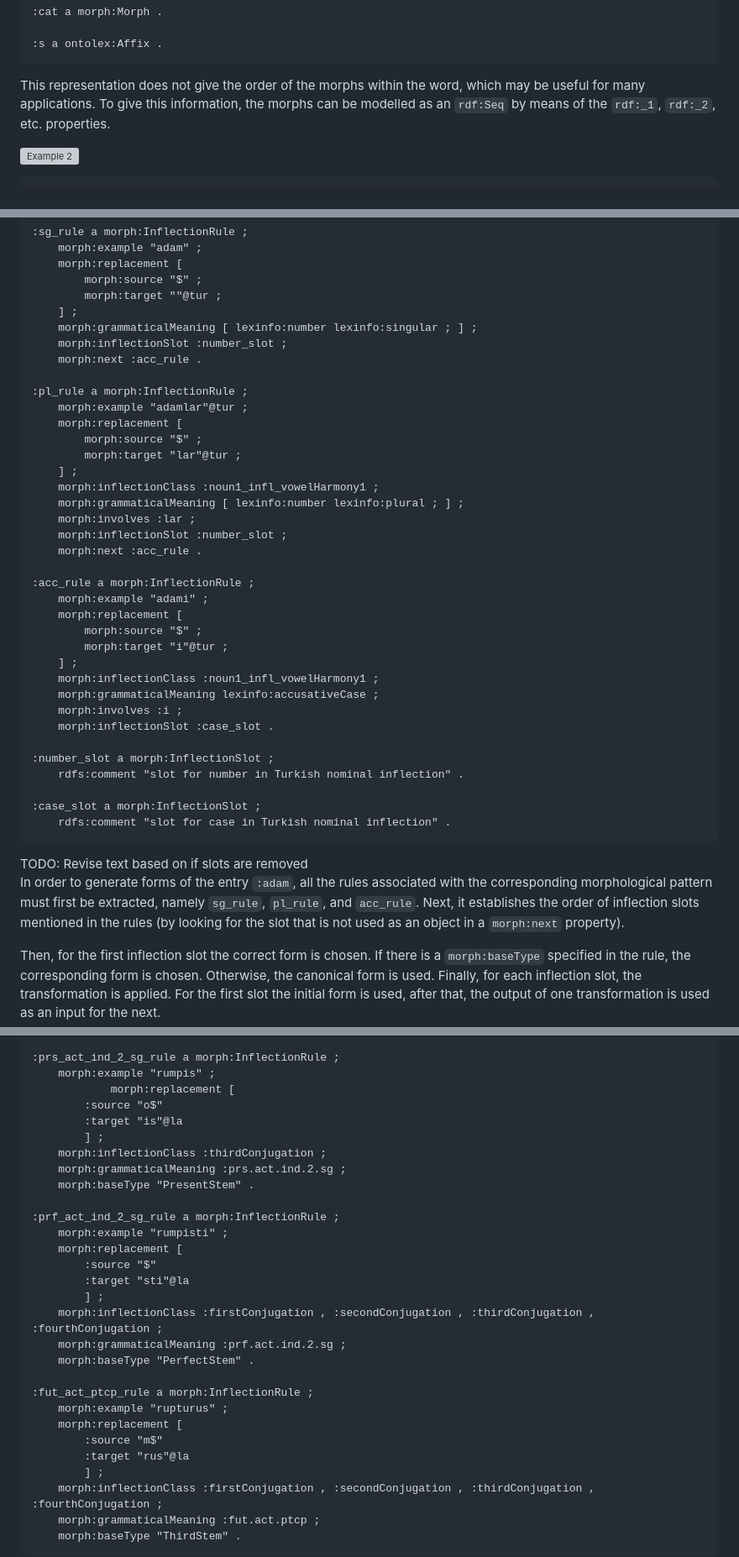
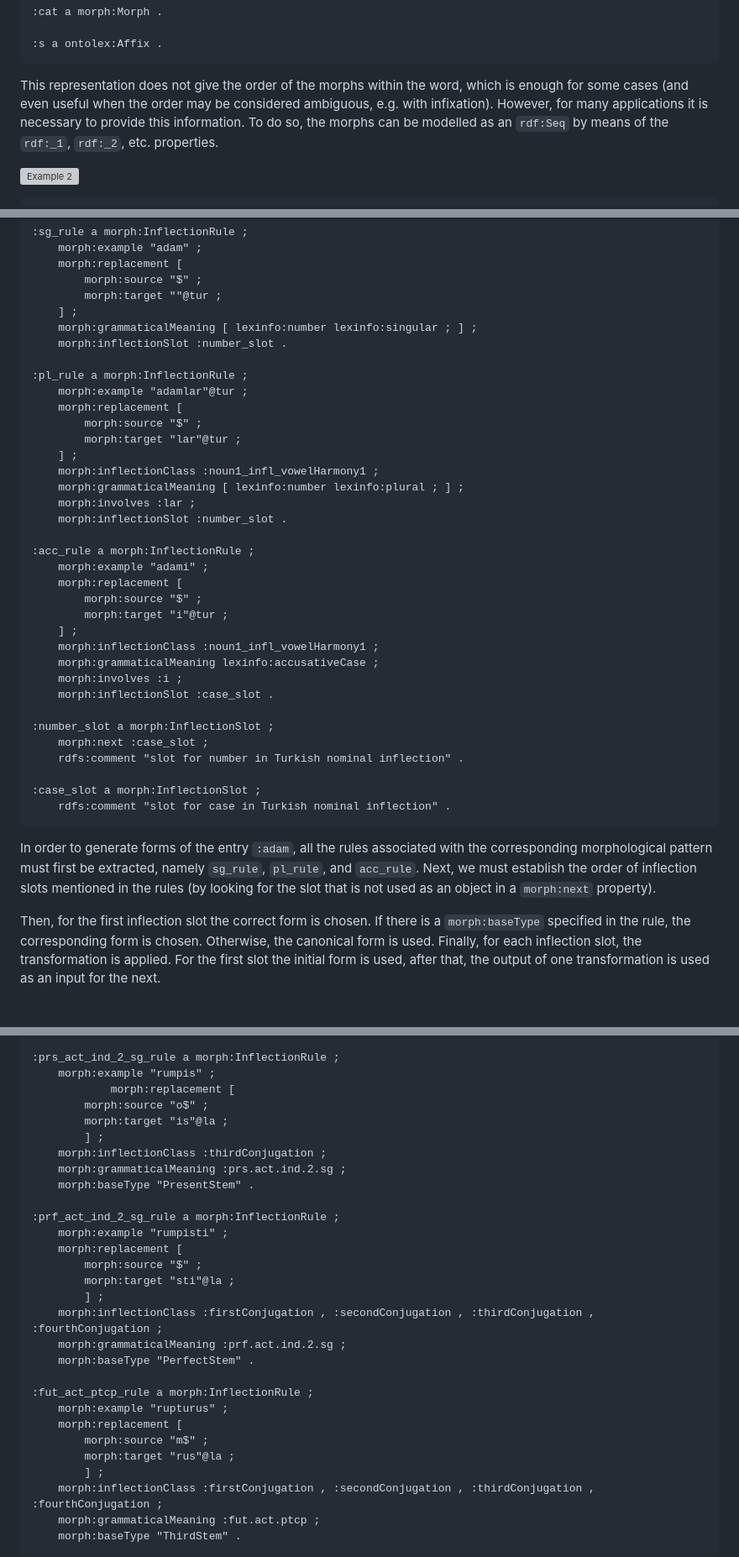
Before and after one commit to ontolex/morph, a Markdown page: index.md, 3 parts joined by grey strips. Shown at 84% size. GitHub-like rendering; blank space fills up the shorter version; grey boxes are pictures that could not be loaded.

````diff
--- a/index.md
+++ b/index.md
@@ -157,7 +157,8 @@ Here is a simple example of a segmentation of the English plural form *cats*:
 </aside>
 
 This representation does not give the order of the morphs within the word, which
-may be useful for many applications. To give this information, the morphs can
+is enough for some cases (and even useful when the order may be considered ambiguous, e.g. with infixation).
+However, for many applications it is necessary to provide this information. To do so, the morphs can
 be modelled as an `rdf:Seq` by means of the `rdf:_1`, `rdf:_2`, etc. properties.
 
 <aside class="example" title="Example: Ordered segmentation of the English plural form cats">
@@ -814,8 +835,7 @@ On the other hand, in an agglutinative language like Turkish, it is useful to de
         morph:target ""@tur ;
     ] ;
     morph:grammaticalMeaning [ lexinfo:number lexinfo:singular ; ] ;
-    morph:inflectionSlot :number_slot ;
-    morph:next :acc_rule .
+    morph:inflectionSlot :number_slot .
 
 :pl_rule a morph:InflectionRule ;
     morph:example "adamlar"@tur ;
@@ -826,8 +846,7 @@ On the other hand, in an agglutinative language like Turkish, it is useful to de
     morph:inflectionClass :noun1_infl_vowelHarmony1 ;
     morph:grammaticalMeaning [ lexinfo:number lexinfo:plural ; ] ;
     morph:involves :lar ;
-    morph:inflectionSlot :number_slot ;
-    morph:next :acc_rule .
+    morph:inflectionSlot :number_slot .
 
 :acc_rule a morph:InflectionRule ;
     morph:example "adami" ;
@@ -841,6 +860,7 @@ On the other hand, in an agglutinative language like Turkish, it is useful to de
     morph:inflectionSlot :case_slot .
 
 :number_slot a morph:InflectionSlot ;
+    morph:next :case_slot ;
     rdfs:comment "slot for number in Turkish nominal inflection" .
 
 :case_slot a morph:InflectionSlot ;
@@ -848,11 +868,7 @@ On the other hand, in an agglutinative language like Turkish, it is useful to de
 ```
 </aside>
 
-<div class="note">
-TODO: Revise text based on if slots are removed
-</div>
-
-In order to generate forms of the entry `:adam`, all the rules associated with the corresponding morphological pattern must first be extracted, namely `sg_rule`, `pl_rule`, and `acc_rule`. Next, it establishes the order of inflection slots mentioned in the rules (by looking for the slot that is not used as an object in a `morph:next` property).
+In order to generate forms of the entry `:adam`, all the rules associated with the corresponding morphological pattern must first be extracted, namely `sg_rule`, `pl_rule`, and `acc_rule`. Next, we must establish the order of inflection slots mentioned in the rules (by looking for the slot that is not used as an object in a `morph:next` property).
 
 Then, for the first inflection slot the correct form is chosen. If there is a `morph:baseType` specified in the rule, the corresponding form is chosen. Otherwise, the canonical form is used.
 Finally, for each inflection slot, the transformation is applied. For the first slot the initial form is used, after that, the output of one transformation is used as an input for the next.
@@ -939,8 +955,8 @@ This can be modelled with OntoLex-Morph as follows:
 :prs_act_ind_2_sg_rule a morph:InflectionRule ;
     morph:example "rumpis" ;
     	    morph:replacement [
-	    :source "o$"
-	    :target "is"@la
+	    morph:source "o$" ;
+	    morph:target "is"@la ;
 	    ] ;
     morph:inflectionClass :thirdConjugation ;
     morph:grammaticalMeaning :prs.act.ind.2.sg ;
@@ -949,8 +965,8 @@ This can be modelled with OntoLex-Morph as follows:
 :prf_act_ind_2_sg_rule a morph:InflectionRule ;
     morph:example "rumpisti" ;
     morph:replacement [
-	    :source "$"
-	    :target "sti"@la
+	    morph:source "$" ;
+	    morph:target "sti"@la ;
 	    ] ;
     morph:inflectionClass :firstConjugation , :secondConjugation , :thirdConjugation , :fourthConjugation ;
     morph:grammaticalMeaning :prf.act.ind.2.sg ;
@@ -959,8 +975,8 @@ This can be modelled with OntoLex-Morph as follows:
 :fut_act_ptcp_rule a morph:InflectionRule ;
     morph:example "rupturus" ;
     morph:replacement [
-	    :source "m$"
-	    :target "rus"@la
+	    morph:source "m$" ;
+	    morph:target "rus"@la ;
 	    ] ;
     morph:inflectionClass :firstConjugation , :secondConjugation , :thirdConjugation , :fourthConjugation ;
     morph:grammaticalMeaning :fut.act.ptcp ;
````
Also changed, not shown: other parts of index.md (+152 -125 lines).
